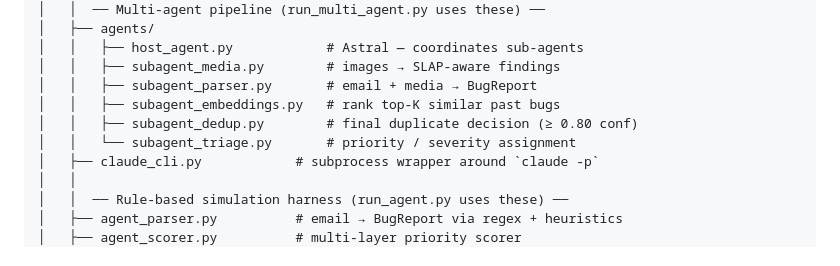
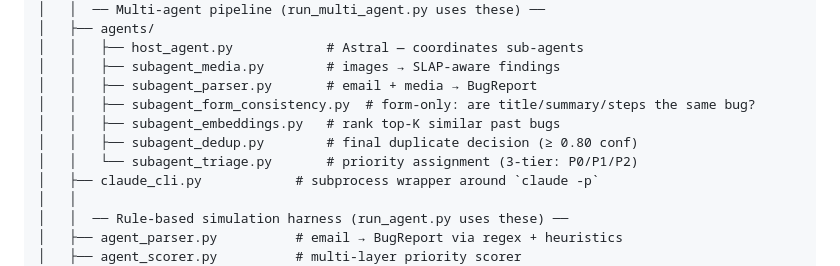
Before and after one commit to angarajuNiveditha/slap-bug-triage, a Markdown page: CLAUDE.md, the part around one of its changes. Drawn GitHub-style.

```diff
--- a/CLAUDE.md
+++ b/CLAUDE.md
@@ -41,9 +41,10 @@ slap-bug-triage/
 │   │   ├── host_agent.py            # Astral — coordinates sub-agents
 │   │   ├── subagent_media.py        # images → SLAP-aware findings
 │   │   ├── subagent_parser.py       # email + media → BugReport
+│   │   ├── subagent_form_consistency.py  # form-only: are title/summary/steps the same bug?
 │   │   ├── subagent_embeddings.py   # rank top-K similar past bugs
 │   │   ├── subagent_dedup.py        # final duplicate decision (≥ 0.80 conf)
-│   │   └── subagent_triage.py       # priority / severity assignment
+│   │   └── subagent_triage.py       # priority assignment (3-tier: P0/P1/P2)
 │   ├── claude_cli.py            # subprocess wrapper around `claude -p`
 │   │
 │   │  ── Rule-based simulation harness (run_agent.py uses these) ──
```
Also changed, not shown: other parts of CLAUDE.md (+33 -16 lines), CHANGELOG.md (added, +146 -0 lines).
